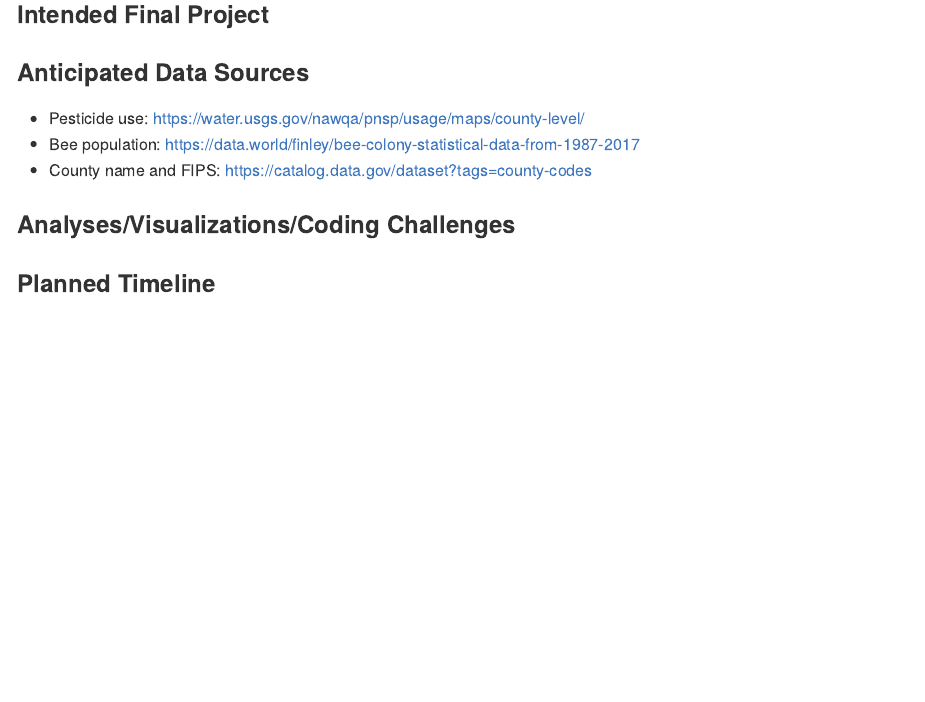
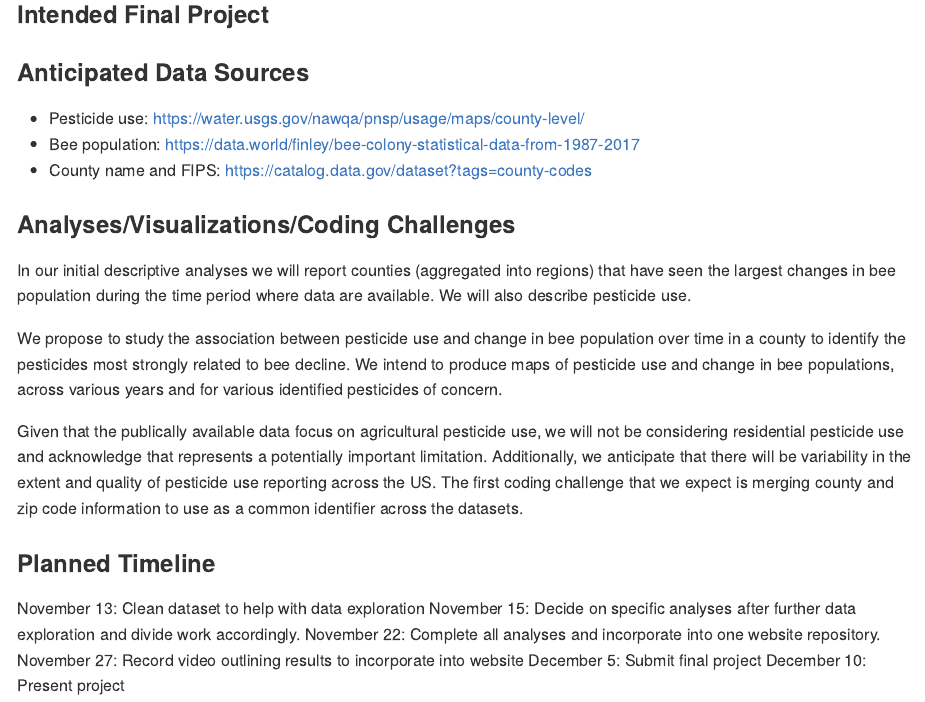
Before and after one commit to misbath/bee_project.github.io, an R Markdown document (p8105_bee_project_proposal.Rmd): the page in a window 1100 px wide, from 660 px down. Rendered offline with R 4.5, knitr and Pandoc, with nearby package versions.

Commit message:
This commit inlcudes the last 2 sections

```diff
--- a/p8105_bee_project_proposal.Rmd
+++ b/p8105_bee_project_proposal.Rmd
@@ -31,4 +31,16 @@ Bee colony decline has made headlines in recent news reports. The decrease in be
 
 ### Analyses/Visualizations/Coding Challenges
 
+In our initial descriptive analyses we will report counties (aggregated into regions) that have seen the largest changes in bee population during the time period where data are available. We will also describe pesticide use.
+
+We propose to study the association between pesticide use and change in bee population over time in a county to identify the pesticides most strongly related to bee decline. We intend to produce maps of pesticide use and change in bee populations, across various years and for various identified pesticides of concern.
+
+Given that the publically available data focus on agricultural pesticide use, we will not be considering residential pesticide use and acknowledge that represents a potentially important limitation. Additionally, we anticipate that there will be variability in the extent and quality of pesticide use reporting across the US. The first coding challenge that we expect is merging county and zip code information to use as a common identifier across the datasets.
+
 ### Planned Timeline
+November 13: Clean dataset to help with data exploration
+November 15: Decide on specific analyses after further data exploration and divide work accordingly.
+November 22: Complete all analyses and incorporate into one website repository.
+November 27: Record video outlining results to incorporate into website
+December 5: Submit final project
+December 10: Present project
```
